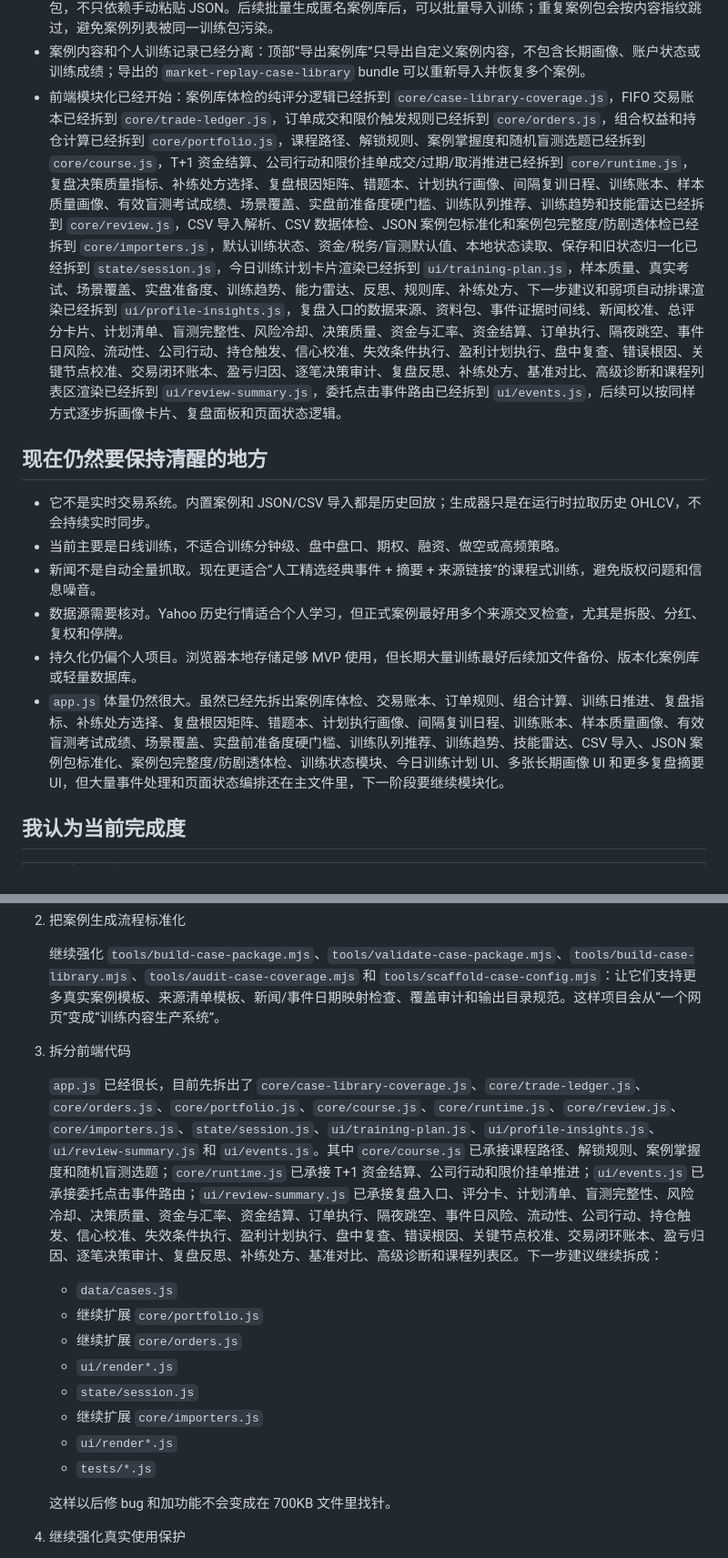
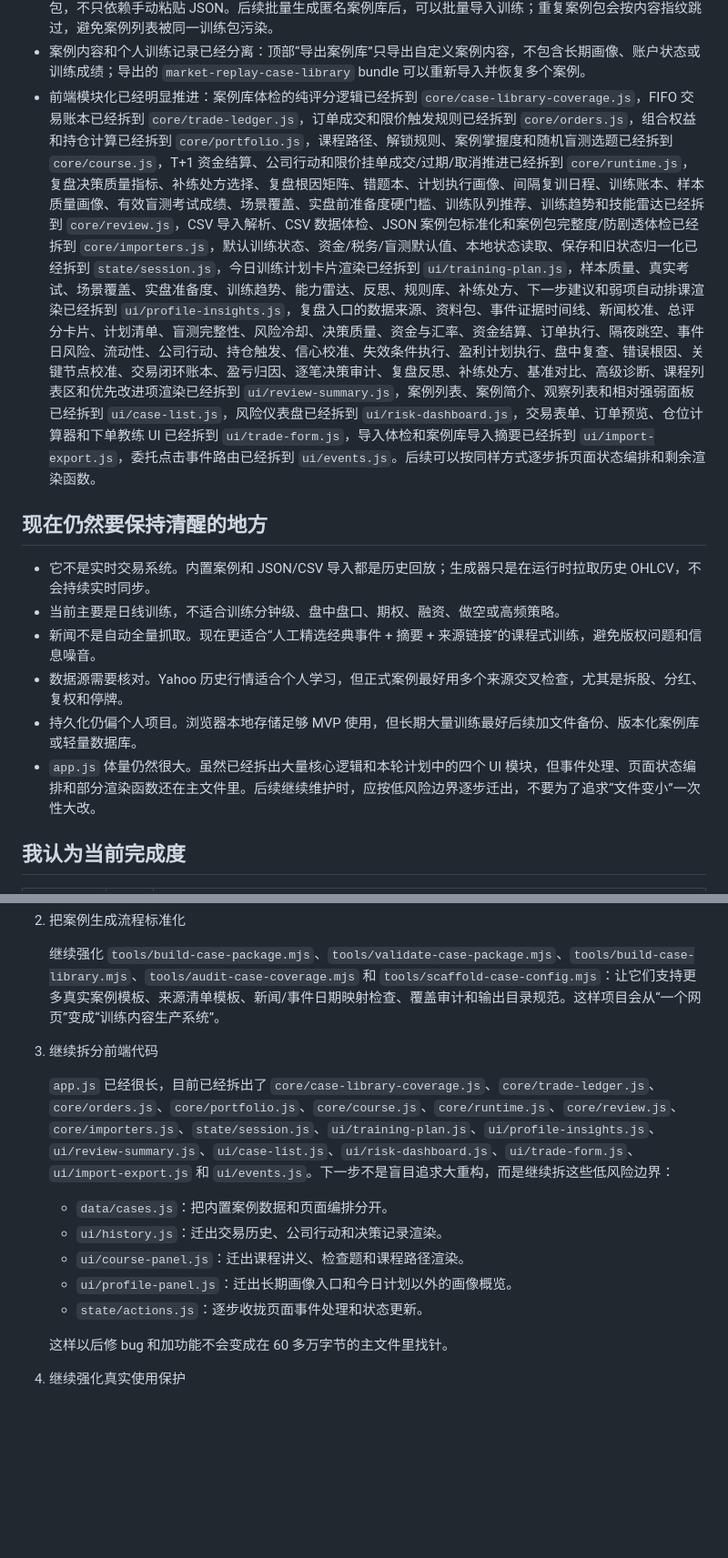
Before and after one commit to zihaohk/market-replay-trainer, a Markdown page: PROJECT_STATUS.md, 2 parts joined by grey strips. Shown at 91% size. GitHub-like rendering; blank space fills up the shorter version.

```diff
--- a/PROJECT_STATUS.md
+++ b/PROJECT_STATUS.md
@@ -33,7 +33,7 @@ v1.0 完工标准以 `docs/V1_COMPLETION_STANDARD.md` 为准；本文只记录
 - 真实浏览器回归已经有入口：`npm run browser:smoke` 会用 Chromium 打开本地页面，检查首屏、案例列表、案例库体检、价格图、随机盲测、JSON 案例包导入、案例包文件选择导入、starter bundle 导入和重复跳过、完整备份导出和恢复、课程检查题、真实观望记录、真实买入/卖出成交、限价单挂起/成交/过期/取消、持仓归零、资金和结算历史、案例包导出、案例库导出、揭晓复盘、复盘 Markdown 下载和移动端横向溢出，并保存 QA 截图。
 - 案例包导入更接近真实使用：训练器现在支持直接选择本地 `.json` 案例包文件，也支持一次多选多个案例包，不只依赖手动粘贴 JSON。后续批量生成匿名案例库后，可以批量导入训练；重复案例包会按内容指纹跳过，避免案例列表被同一训练包污染。
 - 案例内容和个人训练记录已经分离：顶部“导出案例库”只导出自定义案例内容，不包含长期画像、账户状态或训练成绩；导出的 `market-replay-case-library` bundle 可以重新导入并恢复多个案例。
-- 前端模块化已经开始：案例库体检的纯评分逻辑已经拆到 `core/case-library-coverage.js`，FIFO 交易账本已经拆到 `core/trade-ledger.js`，订单成交和限价触发规则已经拆到 `core/orders.js`，组合权益和持仓计算已经拆到 `core/portfolio.js`，课程路径、解锁规则、案例掌握度和随机盲测选题已经拆到 `core/course.js`，T+1 资金结算、公司行动和限价挂单成交/过期/取消推进已经拆到 `core/runtime.js`，复盘决策质量指标、补练处方选择、复盘根因矩阵、错题本、计划执行画像、间隔复训日程、训练账本、样本质量画像、有效盲测考试成绩、场景覆盖、实盘前准备度硬门槛、训练队列推荐、训练趋势和技能雷达已经拆到 `core/review.js`，CSV 导入解析、CSV 数据体检、JSON 案例包标准化和案例包完整度/防剧透体检已经拆到 `core/importers.js`，默认训练状态、资金/税务/盲测默认值、本地状态读取、保存和旧状态归一化已经拆到 `state/session.js`，今日训练计划卡片渲染已经拆到 `ui/training-plan.js`，样本质量、真实考试、场景覆盖、实盘准备度、训练趋势、能力雷达、反思、规则库、补练处方、下一步建议和弱项自动排课渲染已经拆到 `ui/profile-insights.js`，复盘入口的数据来源、资料包、事件证据时间线、新闻校准、总评分卡片、计划清单、盲测完整性、风险冷却、决策质量、资金与汇率、资金结算、订单执行、隔夜跳空、事件日风险、流动性、公司行动、持仓触发、信心校准、失效条件执行、盈利计划执行、盘中复查、错误根因、关键节点校准、交易闭环账本、盈亏归因、逐笔决策审计、复盘反思、补练处方、基准对比、高级诊断和课程列表区渲染已经拆到 `ui/review-summary.js`，委托点击事件路由已经拆到 `ui/events.js`，后续可以按同样方式逐步拆画像卡片、复盘面板和页面状态逻辑。
+- 前端模块化已经明显推进：案例库体检的纯评分逻辑已经拆到 `core/case-library-coverage.js`，FIFO 交易账本已经拆到 `core/trade-ledger.js`，订单成交和限价触发规则已经拆到 `core/orders.js`，组合权益和持仓计算已经拆到 `core/portfolio.js`，课程路径、解锁规则、案例掌握度和随机盲测选题已经拆到 `core/course.js`，T+1 资金结算、公司行动和限价挂单成交/过期/取消推进已经拆到 `core/runtime.js`，复盘决策质量指标、补练处方选择、复盘根因矩阵、错题本、计划执行画像、间隔复训日程、训练账本、样本质量画像、有效盲测考试成绩、场景覆盖、实盘前准备度硬门槛、训练队列推荐、训练趋势和技能雷达已经拆到 `core/review.js`，CSV 导入解析、CSV 数据体检、JSON 案例包标准化和案例包完整度/防剧透体检已经拆到 `core/importers.js`，默认训练状态、资金/税务/盲测默认值、本地状态读取、保存和旧状态归一化已经拆到 `state/session.js`，今日训练计划卡片渲染已经拆到 `ui/training-plan.js`，样本质量、真实考试、场景覆盖、实盘准备度、训练趋势、能力雷达、反思、规则库、补练处方、下一步建议和弱项自动排课渲染已经拆到 `ui/profile-insights.js`，复盘入口的数据来源、资料包、事件证据时间线、新闻校准、总评分卡片、计划清单、盲测完整性、风险冷却、决策质量、资金与汇率、资金结算、订单执行、隔夜跳空、事件日风险、流动性、公司行动、持仓触发、信心校准、失效条件执行、盈利计划执行、盘中复查、错误根因、关键节点校准、交易闭环账本、盈亏归因、逐笔决策审计、复盘反思、补练处方、基准对比、高级诊断、课程列表区和优先改进项渲染已经拆到 `ui/review-summary.js`，案例列表、案例简介、观察列表和相对强弱面板已经拆到 `ui/case-list.js`，风险仪表盘已经拆到 `ui/risk-dashboard.js`，交易表单、订单预览、仓位计算器和下单教练 UI 已经拆到 `ui/trade-form.js`，导入体检和案例库导入摘要已经拆到 `ui/import-export.js`，委托点击事件路由已经拆到 `ui/events.js`。后续可以按同样方式逐步拆页面状态编排和剩余渲染函数。
 
 ## 现在仍然要保持清醒的地方
 
@@ -42,7 +42,7 @@ v1.0 完工标准以 `docs/V1_COMPLETION_STANDARD.md` 为准；本文只记录
 - 新闻不是自动全量抓取。现在更适合“人工精选经典事件 + 摘要 + 来源链接”的课程式训练，避免版权问题和信息噪音。
 - 数据源需要核对。Yahoo 历史行情适合个人学习，但正式案例最好用多个来源交叉检查，尤其是拆股、分红、复权和停牌。
 - 持久化仍偏个人项目。浏览器本地存储足够 MVP 使用，但长期大量训练最好后续加文件备份、版本化案例库或轻量数据库。
-- `app.js` 体量仍然很大。虽然已经先拆出案例库体检、交易账本、订单规则、组合计算、训练日推进、复盘指标、补练处方选择、复盘根因矩阵、错题本、计划执行画像、间隔复训日程、训练账本、样本质量画像、有效盲测考试成绩、场景覆盖、实盘前准备度硬门槛、训练队列推荐、训练趋势、技能雷达、CSV 导入、JSON 案例包标准化、案例包完整度/防剧透体检、训练状态模块、今日训练计划 UI、多张长期画像 UI 和更多复盘摘要 UI，但大量事件处理和页面状态编排还在主文件里，下一阶段要继续模块化。
+- `app.js` 体量仍然很大。虽然已经拆出大量核心逻辑和本轮计划中的四个 UI 模块，但事件处理、页面状态编排和部分渲染函数还在主文件里。后续继续维护时，应按低风险边界逐步迁出，不要为了追求“文件变小”一次性大改。
 
 ## 我认为当前完成度
 
@@ -67,20 +67,17 @@ v1.0 完工标准以 `docs/V1_COMPLETION_STANDARD.md` 为准；本文只记录
 
    继续强化 `tools/build-case-package.mjs`、`tools/validate-case-package.mjs`、`tools/build-case-library.mjs`、`tools/audit-case-coverage.mjs` 和 `tools/scaffold-case-config.mjs`：让它们支持更多真实案例模板、来源清单模板、新闻/事件日期映射检查、覆盖审计和输出目录规范。这样项目会从“一个网页”变成“训练内容生产系统”。
 
-3. 拆分前端代码
+3. 继续拆分前端代码
 
-   `app.js` 已经很长，目前先拆出了 `core/case-library-coverage.js`、`core/trade-ledger.js`、`core/orders.js`、`core/portfolio.js`、`core/course.js`、`core/runtime.js`、`core/review.js`、`core/importers.js`、`state/session.js`、`ui/training-plan.js`、`ui/profile-insights.js`、`ui/review-summary.js` 和 `ui/events.js`。其中 `core/course.js` 已承接课程路径、解锁规则、案例掌握度和随机盲测选题；`core/runtime.js` 已承接 T+1 资金结算、公司行动和限价挂单推进；`ui/events.js` 已承接委托点击事件路由；`ui/review-summary.js` 已承接复盘入口、评分卡、计划清单、盲测完整性、风险冷却、决策质量、资金与汇率、资金结算、订单执行、隔夜跳空、事件日风险、流动性、公司行动、持仓触发、信心校准、失效条件执行、盈利计划执行、盘中复查、错误根因、关键节点校准、交易闭环账本、盈亏归因、逐笔决策审计、复盘反思、补练处方、基准对比、高级诊断和课程列表区。下一步建议继续拆成：
+   `app.js` 已经很长，目前已经拆出了 `core/case-library-coverage.js`、`core/trade-ledger.js`、`core/orders.js`、`core/portfolio.js`、`core/course.js`、`core/runtime.js`、`core/review.js`、`core/importers.js`、`state/session.js`、`ui/training-plan.js`、`ui/profile-insights.js`、`ui/review-summary.js`、`ui/case-list.js`、`ui/risk-dashboard.js`、`ui/trade-form.js`、`ui/import-export.js` 和 `ui/events.js`。下一步不是盲目追求大重构，而是继续拆这些低风险边界：
 
-   - `data/cases.js`
-   - 继续扩展 `core/portfolio.js`
-   - 继续扩展 `core/orders.js`
-   - `ui/render*.js`
-   - `state/session.js`
-   - 继续扩展 `core/importers.js`
-   - `ui/render*.js`
-   - `tests/*.js`
+   - `data/cases.js`：把内置案例数据和页面编排分开。
+   - `ui/history.js`：迁出交易历史、公司行动和决策记录渲染。
+   - `ui/course-panel.js`：迁出课程讲义、检查题和课程路径渲染。
+   - `ui/profile-panel.js`：迁出长期画像入口和今日计划以外的画像概览。
+   - `state/actions.js`：逐步收拢页面事件处理和状态更新。
 
-   这样以后修 bug 和加功能不会变成在 700KB 文件里找针。
+   这样以后修 bug 和加功能不会变成在 60 多万字节的主文件里找针。
 
 4. 继续强化真实使用保护
 
```
Also changed, not shown: other parts of PROJECT_STATUS.md (+3 -1 lines), docs/PROJECT_IMPROVEMENT_PLAN.md (+10 -1 lines).
